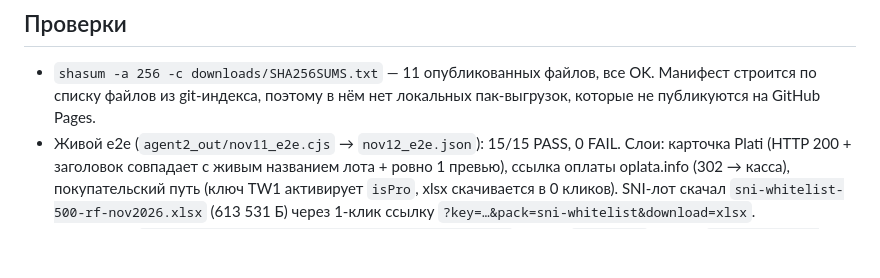
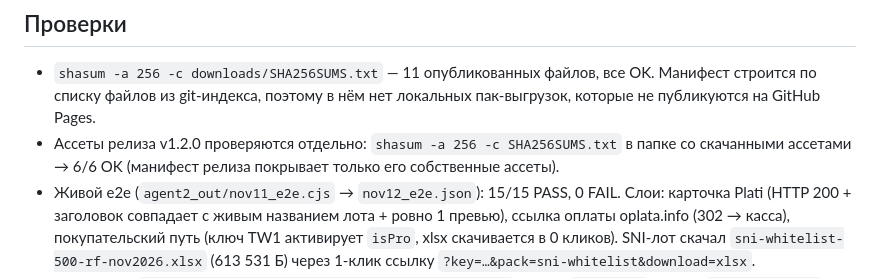
Before and after one commit to 9xj89gzrtw-hue/9xj89gzrtw-hue.github.io, a Markdown page: RELEASE_NOTES_v1.2.md, the part around the change. GitHub-like rendering; blank space fills up the shorter version.

Commit message:
docs(release): clarify SHA256SUMS scopes (site 11 files vs release 6 assets)
The release body pointed verification at downloads/SHA256SUMS.txt, which
lists every published site download (11 files) while the release ships only
6 payload assets, so 'shasum -c' failed on 5 files that are not in the
release. The release now carries its own manifest over its own assets
(6/6 OK) and the body documents both scopes separately.

```diff
--- a/RELEASE_NOTES_v1.2.md
+++ b/RELEASE_NOTES_v1.2.md
@@ -22,6 +22,7 @@
 ## Проверки
 
 - `shasum -a 256 -c downloads/SHA256SUMS.txt` — 11 опубликованных файлов, все OK. Манифест строится по списку файлов из git-индекса, поэтому в нём нет локальных пак-выгрузок, которые не публикуются на GitHub Pages.
+- Ассеты релиза v1.2.0 проверяются отдельно: `shasum -a 256 -c SHA256SUMS.txt` в папке со скачанными ассетами → 6/6 OK (манифест релиза покрывает только его собственные ассеты).
 - Живой e2e (`agent2_out/nov11_e2e.cjs` → `nov12_e2e.json`): 15/15 PASS, 0 FAIL. Слои: карточка Plati (HTTP 200 + заголовок совпадает с живым названием лота + ровно 1 превью), ссылка оплаты oplata.info (302 → касса), покупательский путь (ключ TW1 активирует `isPro`, xlsx скачивается в 0 кликов). SNI-лот скачал `sni-whitelist-500-rf-nov2026.xlsx` (613 531 Б) через 1-клик ссылку `?key=…&pack=sni-whitelist&download=xlsx`.
 - Live-статус: `https://9xj89gzrtw-hue.github.io/net-whitelist/` → 200, `tg-chats/` → 200, `downloads/sni-whitelist-demo-25.csv` → 200, `downloads/wb-ozon-seller-inspector.user.js` → `@version 1.2.0`.
 
```
